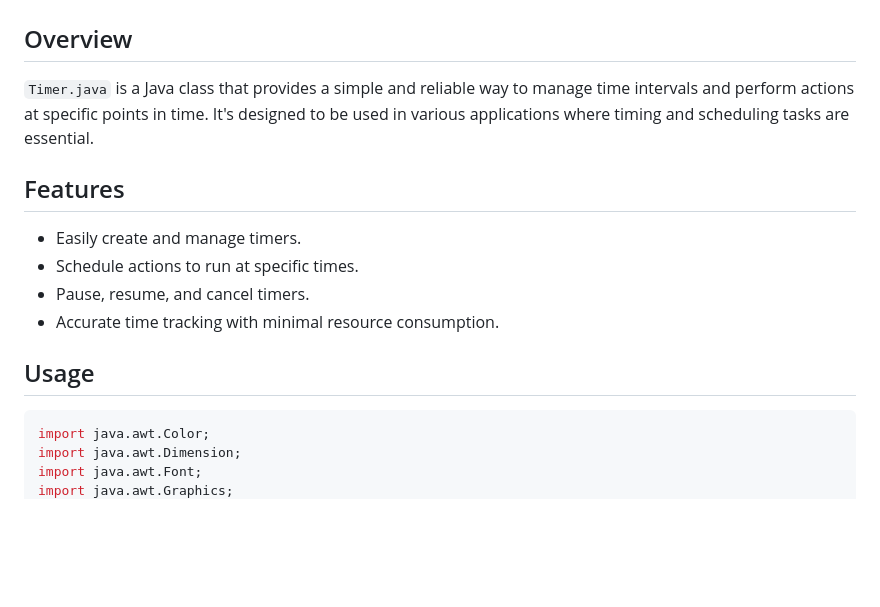
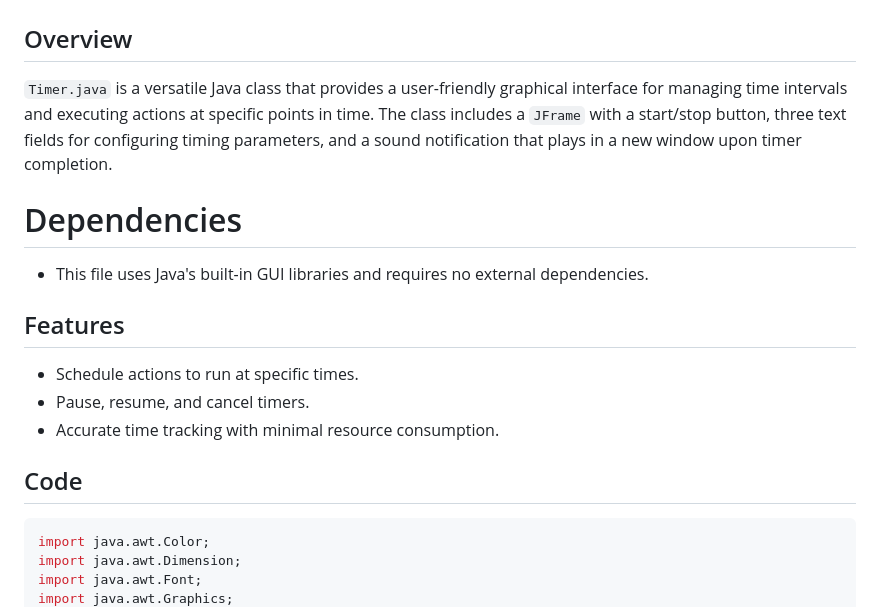
Before and after one commit to AMVoyager/Projects, a Markdown page: Java Projects/Timer.md, the part around the change. Drawn GitHub-style; blank space fills up the shorter version.

````diff
--- a/Java Projects/Timer.md
+++ b/Java Projects/Timer.md
@@ -1,15 +1,17 @@
 # Timer.java
 
 ## Overview
-`Timer.java` is a Java class that provides a simple and reliable way to manage time intervals and perform actions at specific points in time. It's designed to be used in various applications where timing and scheduling tasks are essential.
+`Timer.java` is a versatile Java class that provides a user-friendly graphical interface for managing time intervals and executing actions at specific points in time. The class includes a `JFrame` with a start/stop button, three text fields for configuring timing parameters, and a sound notification that plays in a new window upon timer completion.
+
+# Dependencies
+- This file uses Java's built-in GUI libraries and requires no external dependencies.
 
 ## Features
-- Easily create and manage timers.
 - Schedule actions to run at specific times.
 - Pause, resume, and cancel timers.
 - Accurate time tracking with minimal resource consumption.
 
-## Usage
+## Code
 ```java
 import java.awt.Color;
 import java.awt.Dimension;
````
